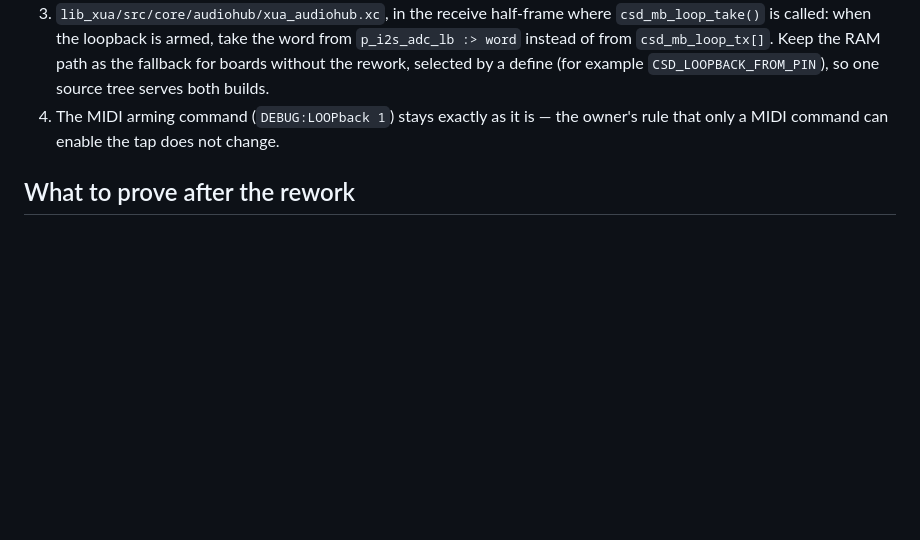
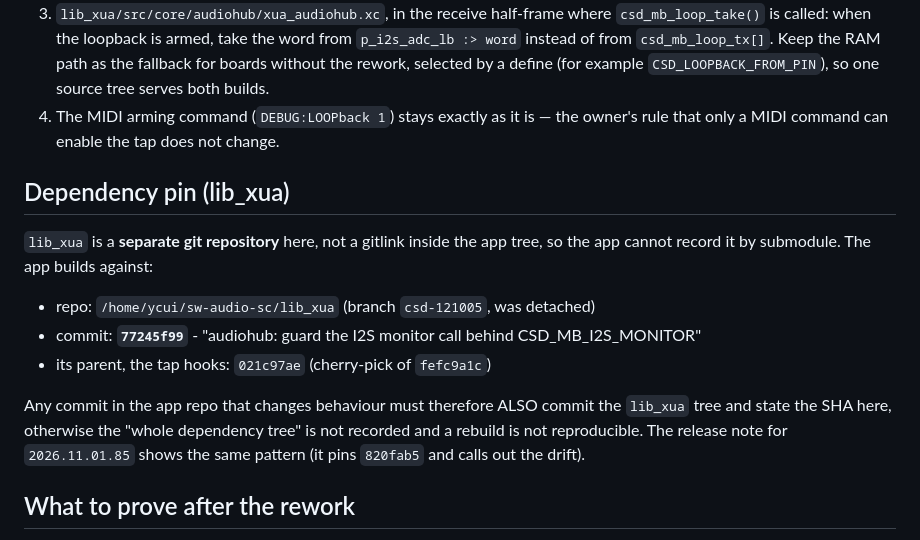
Before and after one commit to ycui7/ClearSound_UAC, a Markdown page: I2S_LOOPBACK_HOOK.md, the part around the change. Rendered like a GitHub page; blank space fills up the shorter version.

Commit message:
docs: pin the lib_xua dependency SHA the app builds against
lib_xua is a separate repo, not a gitlink, so committing the app alone leaves the
dependency unrecorded and the build unreproducible. Records commit 77245f99
(CSD_MB_I2S_MONITOR guard) on branch csd-121005, with 021c97ae as its parent (the
restored tap hooks, cherry-pick of fefc9a1c).

```diff
--- a/I2S_LOOPBACK_HOOK.md
+++ b/I2S_LOOPBACK_HOOK.md
@@ -53,6 +53,20 @@ loopback pin must be a dedicated port read at the tap site, not a second ADC wir
 4. The MIDI arming command (`DEBUG:LOOPback 1`) stays exactly as it is — the owner's
    rule that only a MIDI command can enable the tap does not change.
 
+## Dependency pin (lib_xua)
+
+`lib_xua` is a **separate git repository** here, not a gitlink inside the app tree, so the
+app cannot record it by submodule. The app builds against:
+
+- repo: `/home/ycui/sw-audio-sc/lib_xua` (branch `csd-121005`, was detached)
+- commit: **`77245f99`** - "audiohub: guard the I2S monitor call behind CSD_MB_I2S_MONITOR"
+- its parent, the tap hooks: `021c97ae` (cherry-pick of `fefc9a1c`)
+
+Any commit in the app repo that changes behaviour must therefore ALSO commit the
+`lib_xua` tree and state the SHA here, otherwise the "whole dependency tree" is not
+recorded and a rebuild is not reproducible. The release note for `2026.11.01.85` shows the
+same pattern (it pins `820fab5` and calls out the drift).
+
 ## What to prove after the rework
 
 - `DEBUG:LOOPback?` frame counter still advances while armed (the pin is delivering).
```
